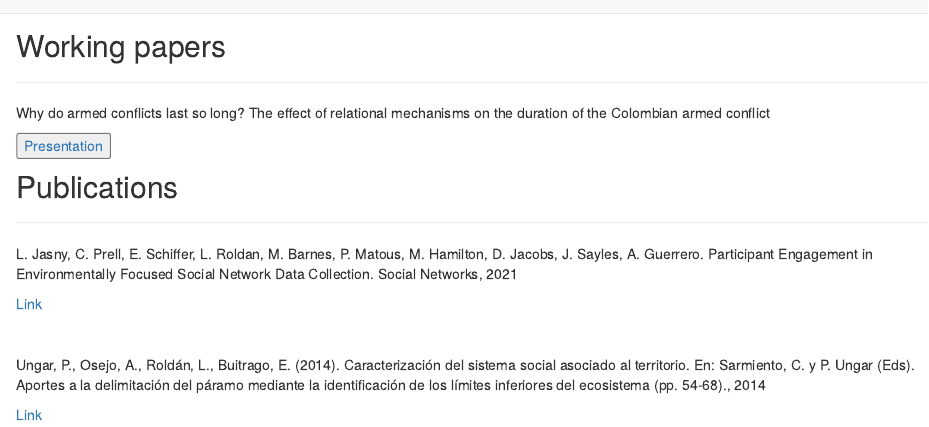
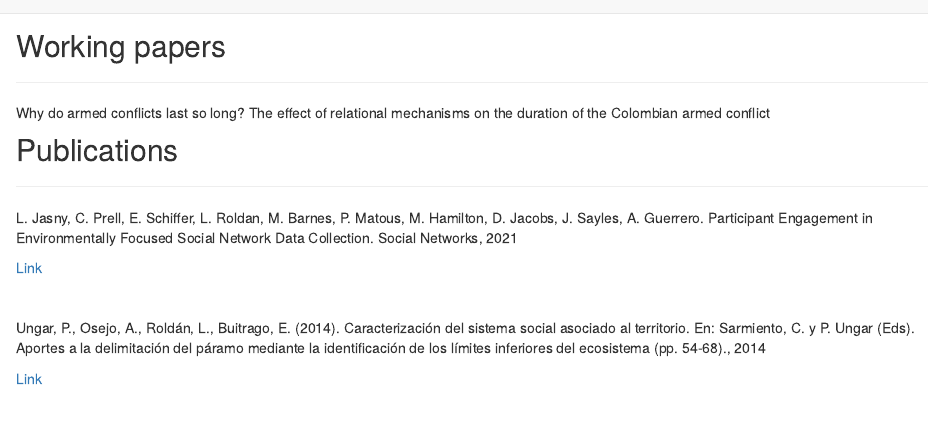
Before and after one commit to LauraRoldanGomez/site, an R Markdown document (Research.Rmd): the page in a window 1100 px wide, from its top. Rendered offline with R 4.5, knitr and Pandoc, with nearby package versions.

Commit message:
update site

```diff
--- a/Research.Rmd
+++ b/Research.Rmd
@@ -11,9 +11,6 @@ knitr::opts_chunk$set(echo = TRUE)
 <hr>
 Why do armed conflicts last so long? The effect of relational mechanisms on the duration of the Colombian armed conflict
 
-<a href = "research_files/presentation_SPASP_2022.html"><button role="button">Presentation</button>
-</a>
-<br>
 
 ## Publications
 <hr>
```
Also changed, not shown: 184 other files.
